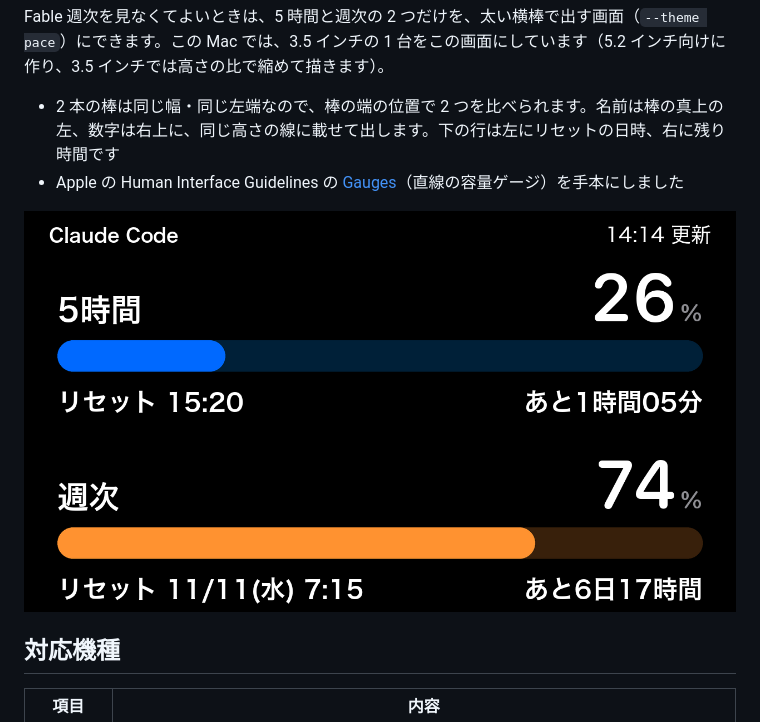
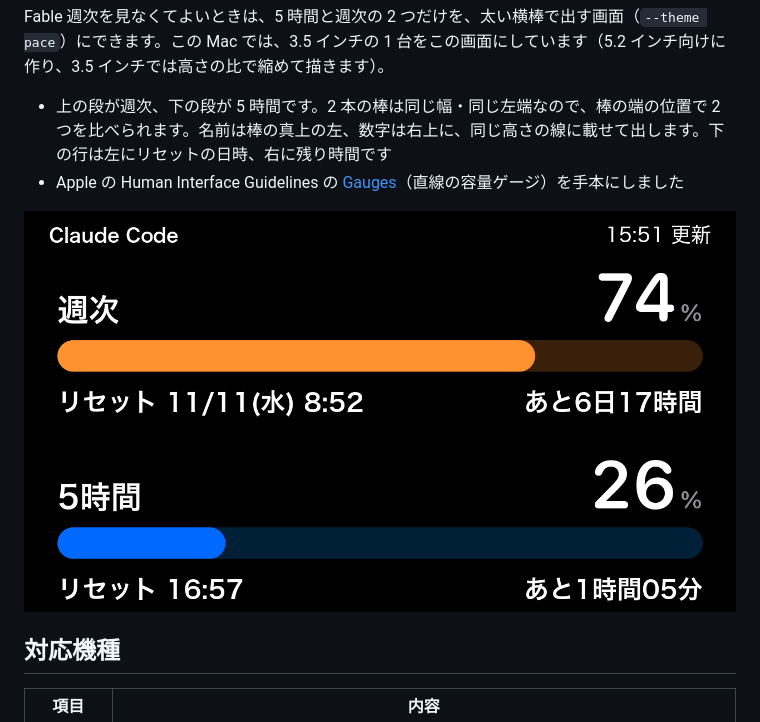
Before and after one commit to studioc-co-jp/claude-usage-display, a Markdown page: README.md, the part around the change. Drawn GitHub-style; pictures changed too: docs/images/pace-1280x720.png.

```diff
--- a/README.md
+++ b/README.md
@@ -78,7 +78,7 @@ nuits_jp（NAKAMURA Atsushi）さんの X の記事「[AI専用ダッシュボ
 
 Fable 週次を見なくてよいときは、5 時間と週次の 2 つだけを、太い横棒で出す画面（`--theme pace`）にできます。この Mac では、3.5 インチの 1 台をこの画面にしています（5.2 インチ向けに作り、3.5 インチでは高さの比で縮めて描きます）。
 
-- 2 本の棒は同じ幅・同じ左端なので、棒の端の位置で 2 つを比べられます。名前は棒の真上の左、数字は右上に、同じ高さの線に載せて出します。下の行は左にリセットの日時、右に残り時間です
+- 上の段が週次、下の段が 5 時間です。2 本の棒は同じ幅・同じ左端なので、棒の端の位置で 2 つを比べられます。名前は棒の真上の左、数字は右上に、同じ高さの線に載せて出します。下の行は左にリセットの日時、右に残り時間です
 - Apple の Human Interface Guidelines の [Gauges](https://developer.apple.com/design/human-interface-guidelines/gauges)（直線の容量ゲージ）を手本にしました
 
 ![5時間と週次の 2 つを出す 5.2 インチの画面（見本の値）](docs/images/pace-1280x720.png)
```
Also changed, not shown: docs/handover.md (+7 -0 lines), 2 other files.
